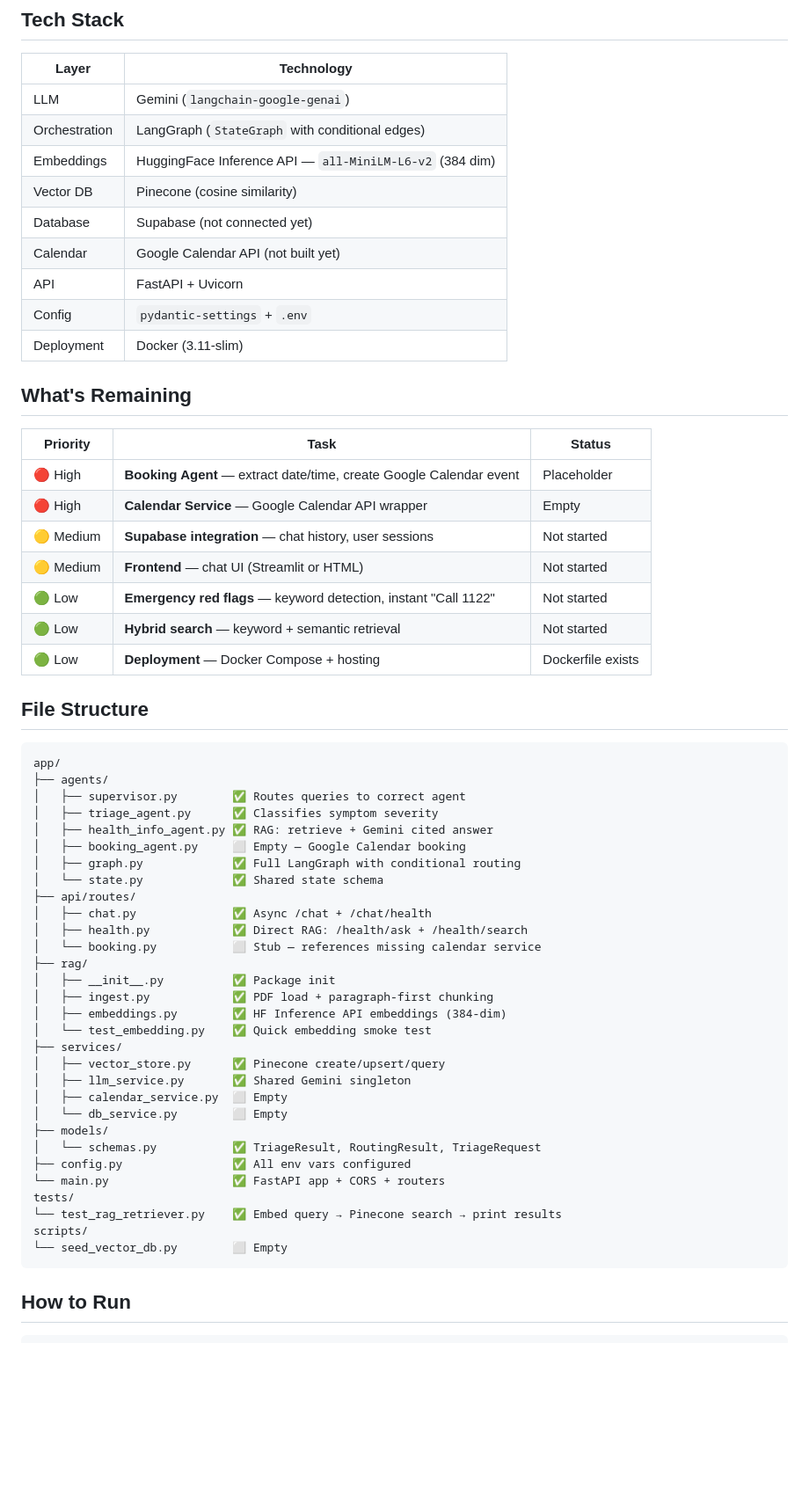
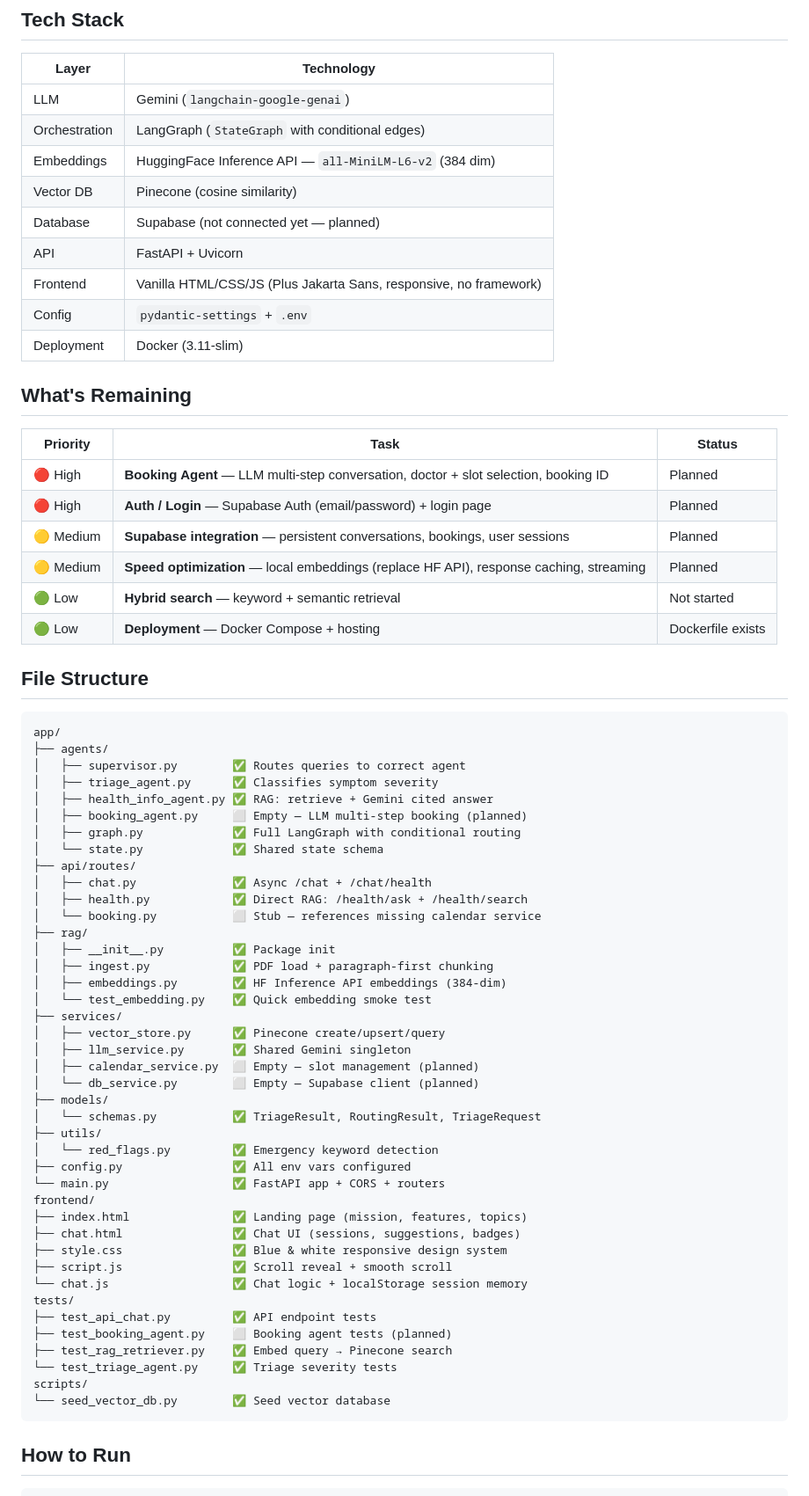
Before and after one commit to umair741/sehat-sathi, a Markdown page: README.md, the part around one of its changes. Shown at 88% size. Drawn GitHub-style; blank space fills up the shorter version.

Commit message:
feat: update readme file

````diff
--- a/README.md
+++ b/README.md
@@ -82,9 +95,9 @@ START → supervisor → conditional routing:
 | Orchestration | LangGraph (`StateGraph` with conditional edges) |
 | Embeddings | HuggingFace Inference API — `all-MiniLM-L6-v2` (384 dim) |
 | Vector DB | Pinecone (cosine similarity) |
-| Database | Supabase (not connected yet) |
-| Calendar | Google Calendar API (not built yet) |
+| Database | Supabase (not connected yet — planned) |
 | API | FastAPI + Uvicorn |
+| Frontend | Vanilla HTML/CSS/JS (Plus Jakarta Sans, responsive, no framework) |
 | Config | `pydantic-settings` + `.env` |
 | Deployment | Docker (3.11-slim) |
 
@@ -92,11 +105,10 @@ START → supervisor → conditional routing:
 
 | Priority | Task | Status |
 |----------|------|--------|
-| 🔴 High | **Booking Agent** — extract date/time, create Google Calendar event | Placeholder |
-| 🔴 High | **Calendar Service** — Google Calendar API wrapper | Empty |
-| 🟡 Medium | **Supabase integration** — chat history, user sessions | Not started |
-| 🟡 Medium | **Frontend** — chat UI (Streamlit or HTML) | Not started |
-| 🟢 Low | **Emergency red flags** — keyword detection, instant "Call 1122" | Not started |
+| 🔴 High | **Booking Agent** — LLM multi-step conversation, doctor + slot selection, booking ID | Planned |
+| 🔴 High | **Auth / Login** — Supabase Auth (email/password) + login page | Planned |
+| 🟡 Medium | **Supabase integration** — persistent conversations, bookings, user sessions | Planned |
+| 🟡 Medium | **Speed optimization** — local embeddings (replace HF API), response caching, streaming | Planned |
 | 🟢 Low | **Hybrid search** — keyword + semantic retrieval | Not started |
 | 🟢 Low | **Deployment** — Docker Compose + hosting | Dockerfile exists |
 
@@ -108,7 +120,7 @@ app/
 │   ├── supervisor.py        ✅ Routes queries to correct agent
 │   ├── triage_agent.py      ✅ Classifies symptom severity
 │   ├── health_info_agent.py ✅ RAG: retrieve + Gemini cited answer
-│   ├── booking_agent.py     ⬜ Empty — Google Calendar booking
+│   ├── booking_agent.py     ⬜ Empty — LLM multi-step booking (planned)
 │   ├── graph.py             ✅ Full LangGraph with conditional routing
 │   └── state.py             ✅ Shared state schema
 ├── api/routes/
@@ -123,16 +135,27 @@ app/
 ├── services/
 │   ├── vector_store.py      ✅ Pinecone create/upsert/query
 │   ├── llm_service.py       ✅ Shared Gemini singleton
-│   ├── calendar_service.py  ⬜ Empty
-│   └── db_service.py        ⬜ Empty
+│   ├── calendar_service.py  ⬜ Empty — slot management (planned)
+│   └── db_service.py        ⬜ Empty — Supabase client (planned)
 ├── models/
 │   └── schemas.py           ✅ TriageResult, RoutingResult, TriageRequest
+├── utils/
+│   └── red_flags.py         ✅ Emergency keyword detection
 ├── config.py                ✅ All env vars configured
 └── main.py                  ✅ FastAPI app + CORS + routers
+frontend/
+├── index.html               ✅ Landing page (mission, features, topics)
+├── chat.html                ✅ Chat UI (sessions, suggestions, badges)
+├── style.css                ✅ Blue & white responsive design system
+├── script.js                ✅ Scroll reveal + smooth scroll
+└── chat.js                  ✅ Chat logic + localStorage session memory
 tests/
-└── test_rag_retriever.py    ✅ Embed query → Pinecone search → print results
+├── test_api_chat.py         ✅ API endpoint tests
+├── test_booking_agent.py    ⬜ Booking agent tests (planned)
+├── test_rag_retriever.py    ✅ Embed query → Pinecone search
+└── test_triage_agent.py     ✅ Triage severity tests
 scripts/
-└── seed_vector_db.py        ⬜ Empty
+└── seed_vector_db.py        ✅ Seed vector database
 ```
 
 ## How to Run
````
Also changed, not shown: other parts of README.md (+29 -3 lines).
